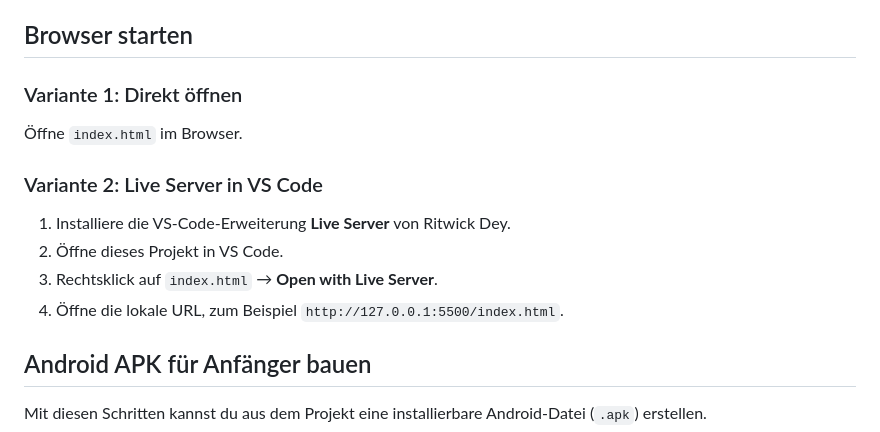
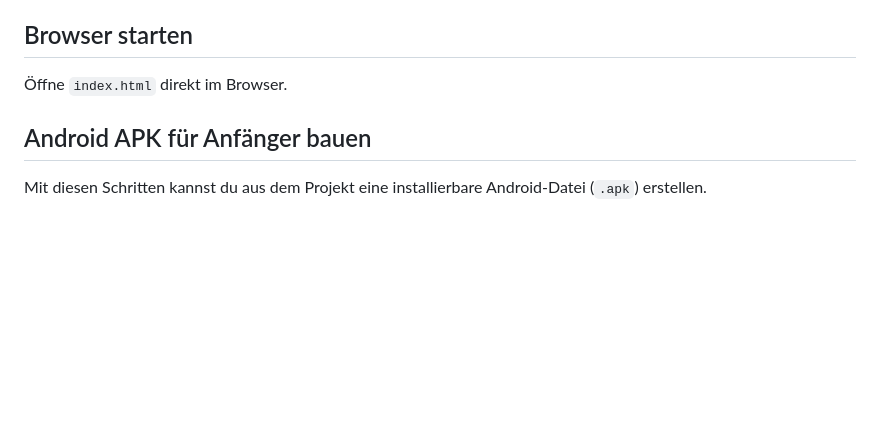
Before and after one commit to AyanamiPOI/snake-html-game, a Markdown page: README.md, the part around the change. GitHub-like rendering; blank space fills up the shorter version.

Commit message:
Remove Live Server instructions from README

```diff
--- a/README.md
+++ b/README.md
@@ -14,14 +14,7 @@ Ein kleines Snake-Spiel für den Browser und als Android-WebView-App. Das Spiel
 
 ## Browser starten
 
-### Variante 1: Direkt öffnen
-Öffne `index.html` im Browser.
-
-### Variante 2: Live Server in VS Code
-1. Installiere die VS-Code-Erweiterung **Live Server** von Ritwick Dey.
-2. Öffne dieses Projekt in VS Code.
-3. Rechtsklick auf `index.html` → **Open with Live Server**.
-4. Öffne die lokale URL, zum Beispiel `http://127.0.0.1:5500/index.html`.
+Öffne `index.html` direkt im Browser.
 
 ## Android APK für Anfänger bauen
 
```
